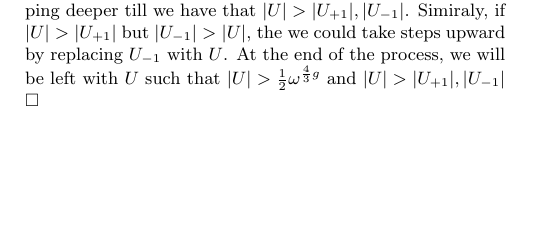
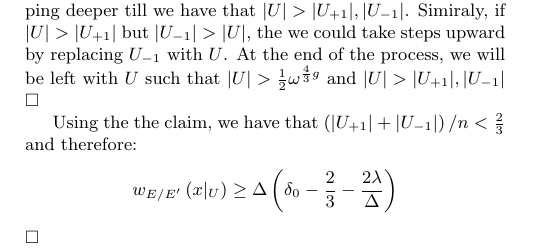
Before and after one commit to dudupo/Academic, a LaTeX document (projects/NLTES_project/ldpc_ltc.tex): part of page 4 of 4, cut so that both start at the same text, the shorter picture padded with empty space. Compiled offline with pdfLaTeX.

Commit message:
compiling -Tue Oct 25 03:43:23 PM IDT 2022

```diff
--- a/projects/NLTES_project/ldpc_ltc.tex
+++ b/projects/NLTES_project/ldpc_ltc.tex
@@ -203,7 +203,14 @@ Denote by $x|_{U}$ the bits of $x\in C$ correspond to the edges that connected t
 \end{equation*}
 
 \paragraph{Claim.} We can assume that $|U| \ge |U_{-1}|, |U_{+1}|$.
-\paragraph{Proof:} Suppose that $|U_{+1}| > |U|$ then clearly $|U_{+1}| > \frac{1}{2}\omega^{\frac{3}{4}g} $, so we could choose $U$ to be $U_{+1}$. Continuing stepping deeper till we have that $|U| > |U_{+1}|, |U_{-1}|$. Simiraly, if $|U| > |U_{+1}|$ but $|U_{-1}| > |U|$, the we could take steps upward by replacing $U_{-1}$ with $U$. At the end of the process, we will be left with $U$ such  that $|U| > \frac{1}{2}\omega^{\frac{4}{3}g}$ and $|U| > |U_{+1}|, |U_{-1}|$ $\square$
+\paragraph{Proof:} Suppose that $|U_{+1}| > |U|$ then clearly $|U_{+1}| > \frac{1}{2}\omega^{\frac{3}{4}g} $, so we could choose $U$ to be $U_{+1}$. Continuing stepping deeper till we have that $|U| > |U_{+1}|, |U_{-1}|$. Simiraly, if $|U| > |U_{+1}|$ but $|U_{-1}| > |U|$, the we could take steps upward by replacing $U_{-1}$ with $U$. At the end of the process, we will be left with $U$ such that $|U| > \frac{1}{2}\omega^{\frac{4}{3}g}$ and $|U| > |U_{+1}|, |U_{-1}|$ $\square$
+
+Using the the claim, we have that $\left( |U_{+1}| + |U_{-1}| \right)/n <\frac{2}{3} $ and therefore:
+\begin{equation*}
+  \begin{split}
+    w_{E/E^{\prime}}\left( x|_{U} \right) & \ge \Delta\left( \delta_{0} - \frac{2}{3} - \frac{2\lambda}{\Delta} \right)
+  \end{split}
+\end{equation*}$\square$
 
 Let C be the small code with parameters A. And Let G be an expander graph with girth A. Denote by C the Tanner code of  C and A.
   \section{Comparing To Known Bounds In A Variety Of Regimes}
```
Also changed, not shown: projects/pdfs/ldpc_ltc.pdf, projects/NLTES_project/ldpc_ltc.tex (4 more changed lines).
